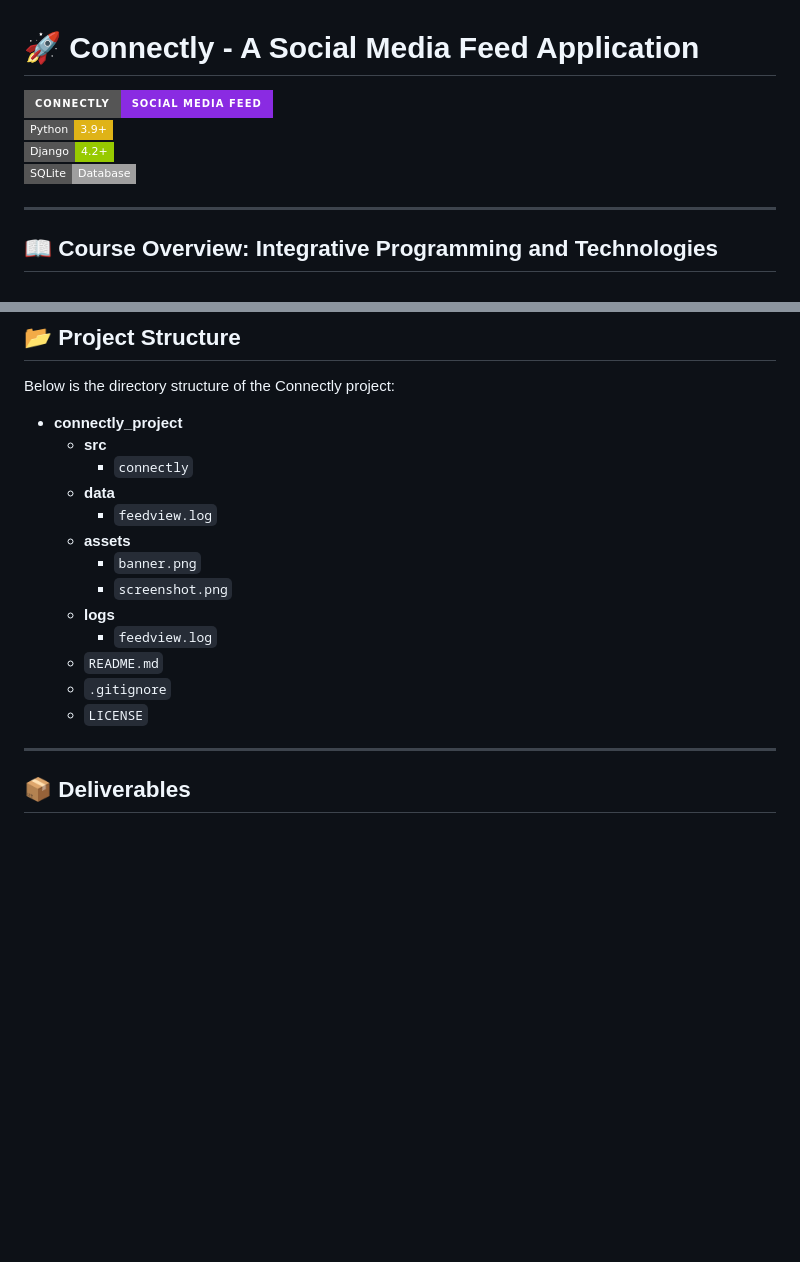
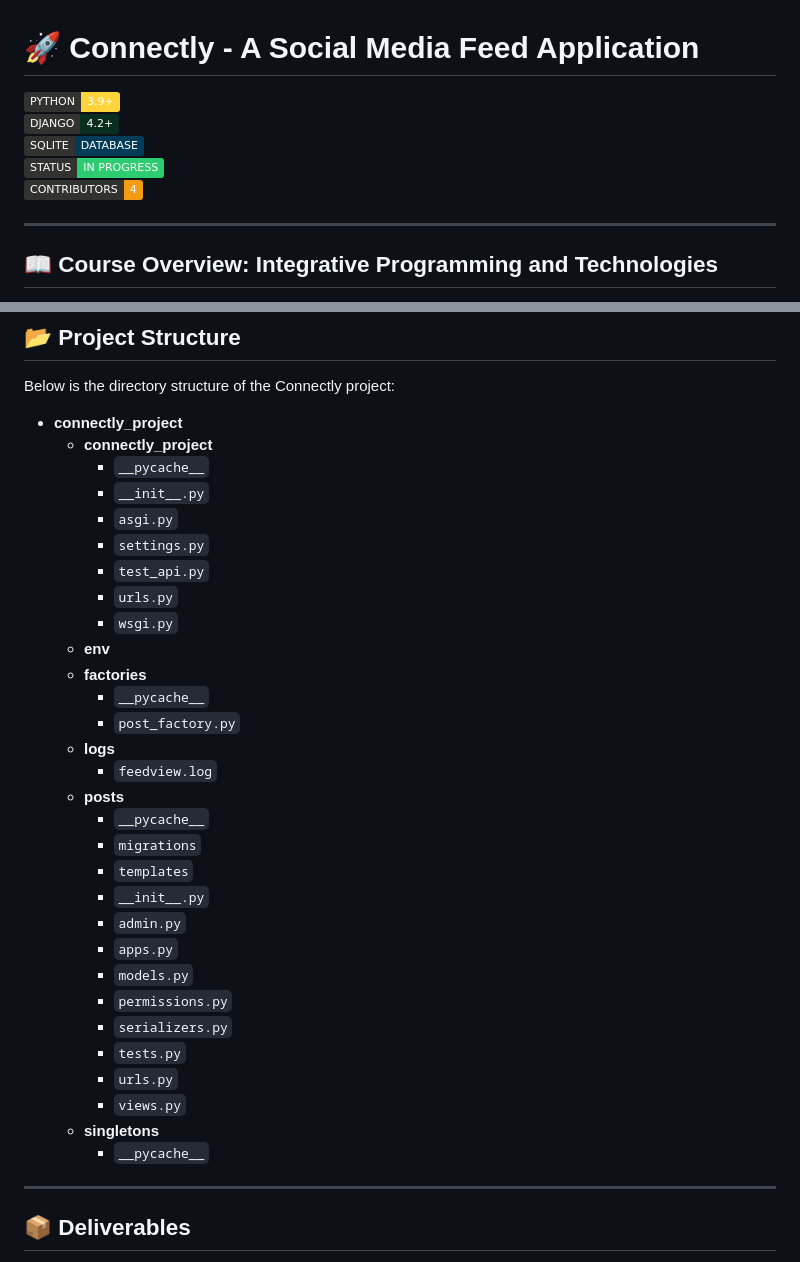
Before and after one commit to Kristov-Judilla/IT152GR12, a Markdown page: README.md, 2 parts joined by grey strips. GitHub-like rendering; badges without logos; blank space fills up the shorter version.

```diff
--- a/README.md
+++ b/README.md
@@ -1,9 +1,10 @@
 # 🚀 Connectly - A Social Media Feed Application
 
-![Connectly Banner](https://img.shields.io/badge/Connectly-Social%20Media%20Feed-blueviolet?style=for-the-badge&logo=appveyor)
-![Python](https://img.shields.io/badge/Python-3.9+-yellow?style=flat-square&logo=python)
-![Django](https://img.shields.io/badge/Django-4.2+-green?style=flat-square&logo=django)
-![SQLite](https://img.shields.io/badge/SQLite-Database-lightgrey?style=flat-square&logo=sqlite)
+![Python](https://img.shields.io/badge/PYTHON-3.9+-323330?style=flat&logo=python&labelColor=323330&color=FFD43B)
+![Django](https://img.shields.io/badge/DJANGO-4.2+-323330?style=flat&logo=django&labelColor=323330&color=092E20)
+![SQLite](https://img.shields.io/badge/SQLITE-DATABASE-323330?style=flat&logo=sqlite&labelColor=323330&color=003B57)
+![Status](https://img.shields.io/badge/STATUS-IN%20PROGRESS-323330?style=flat&labelColor=323330&color=2ECC71)
+![Contributors](https://img.shields.io/badge/CONTRIBUTORS-4-323330?style=flat&labelColor=323330&color=F39C12)
 
 ---
 
@@ -96,18 +97,35 @@
 Below is the directory structure of the Connectly project:
 
 - **connectly_project**
-  - **src**
-    - `connectly`
-  - **data**
-    - `feedview.log`
-  - **assets**
-    - `banner.png`
-    - `screenshot.png`
+  - **connectly_project**
+    - `__pycache__`
+    - `__init__.py`
+    - `asgi.py`
+    - `settings.py`
+    - `test_api.py`
+    - `urls.py`
+    - `wsgi.py`
+  - **env**
+  - **factories**
+    - `__pycache__`
+    - `post_factory.py`
   - **logs**
     - `feedview.log`
-  - `README.md`
-  - `.gitignore`
-  - `LICENSE`
+  - **posts**
+    - `__pycache__`
+    - `migrations`
+    - `templates`
+    - `__init__.py`
+    - `admin.py`
+    - `apps.py`
+    - `models.py`
+    - `permissions.py`
+    - `serializers.py`
+    - `tests.py`
+    - `urls.py`
+    - `views.py`
+  - **singletons**
+    - `__pycache__`
 
 ---
 
```
